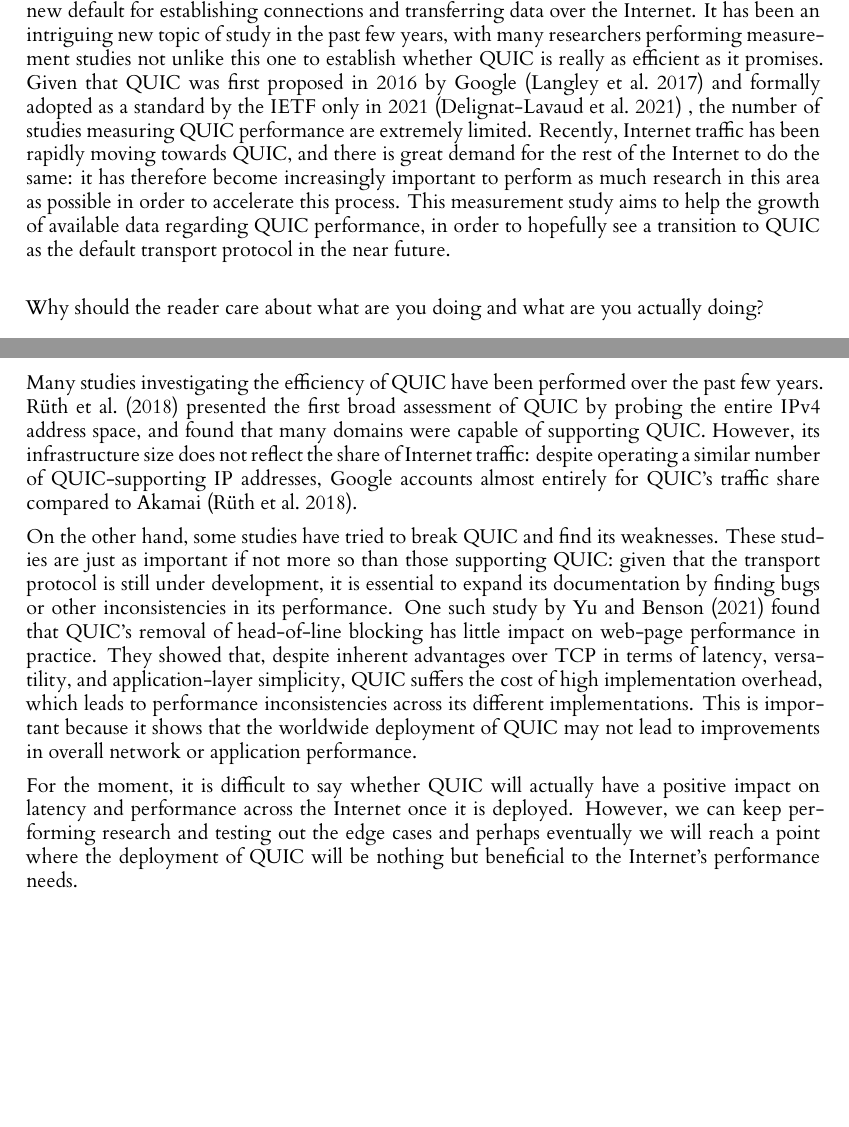
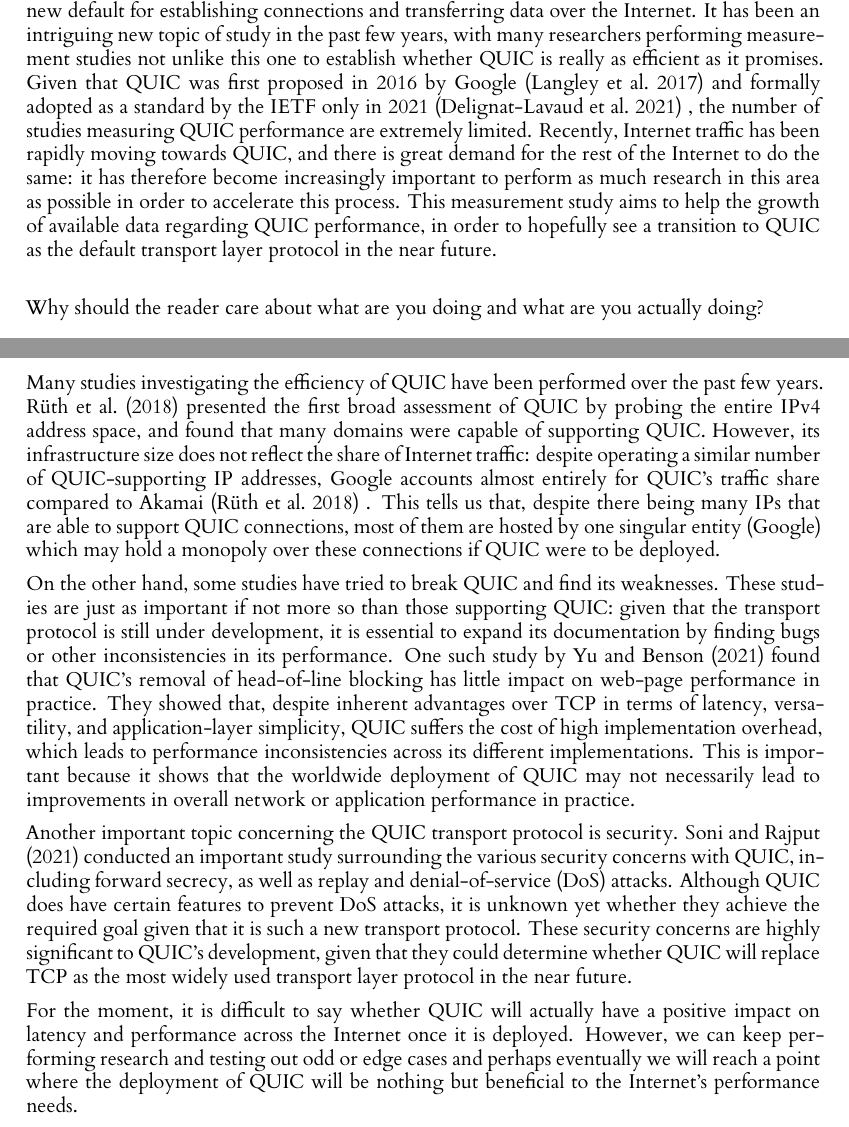
Before and after one commit to laradagata/l4project, a LaTeX thesis (dissertation/l4proj.tex): two parts of pages 5 and 7 of 19, joined at a grey line, cut so that both start at the same text, the shorter picture padded with empty space. Compiled offline with XeLaTeX.

Commit message:
Edited Introduction and Added to Background Section

```diff
--- a/dissertation/l4proj.tex
+++ b/dissertation/l4proj.tex
@@ -87,7 +87,7 @@ This project aims to measure the speed of establishing connections and data tran
 \pagenumbering{arabic}
 
 QUIC is a brand new transport layer protocol which aims to effectively replace TCP as the new default for establishing connections and transferring data over the Internet. It has been an intriguing new topic of study in the past few years, with many researchers performing measurement studies not unlike this one to establish whether QUIC is really as efficient as it promises. Given that QUIC was first proposed in 2016 by Google \citep{Lang2017} and formally adopted as a standard by the IETF only in 2021 \citep{D-Lav2021} , the number of studies measuring QUIC performance are extremely limited. Recently, Internet traffic has been rapidly moving towards QUIC, and there is great demand for the rest of the Internet to do the same: it has therefore become increasingly important to perform as much research in this area as possible in order to accelerate this process.
-This measurement study aims to help the growth of available data regarding QUIC performance, in order to hopefully see a transition to QUIC as the default transport protocol in the near future. \\
+This measurement study aims to help the growth of available data regarding QUIC performance, in order to hopefully see a transition to QUIC as the default transport layer protocol in the near future. \\
 
 Why should the reader care about what are you doing and what are you actually doing?
 
@@ -163,11 +163,14 @@ If you are unsure about how to cite online sources, please see this guide: \url{
 %==================================================================================================================================
 \chapter{Background}
 
-Many studies investigating the efficiency of QUIC have been performed over the past few years. \cite{Ruth2018}  presented the first broad assessment of QUIC by probing the entire IPv4 address space, and found that many domains were capable of supporting QUIC. However, its infrastructure size does not reflect the share of Internet traffic: despite operating a similar number of QUIC-supporting IP addresses, Google accounts almost entirely for QUIC's traffic share compared to Akamai \citep{Ruth2018}.
+Many studies investigating the efficiency of QUIC have been performed over the past few years. \cite{Ruth2018}  presented the first broad assessment of QUIC by probing the entire IPv4 address space, and found that many domains were capable of supporting QUIC. However, its infrastructure size does not reflect the share of Internet traffic: despite operating a similar number of QUIC-supporting IP addresses, Google accounts almost entirely for QUIC's traffic share compared to Akamai \citep{Ruth2018} . This tells us that, despite there being many IPs that are able to support QUIC connections, most of them are hosted by one singular entity (Google) which may hold a monopoly over these connections if QUIC were to be deployed.
 
-On the other hand, some studies have tried to break QUIC and find its weaknesses. These studies are just as important if not more so than those supporting QUIC: given that the transport protocol is still under development, it is essential to expand its documentation by finding bugs or other inconsistencies in its performance. One such study by \cite{Yu2021}  found that QUIC’s removal of head-of-line blocking has little impact on web-page performance in practice. They showed that, despite inherent advantages over TCP in terms of latency, versatility, and application-layer simplicity, QUIC suffers the cost of high implementation overhead, which leads to performance inconsistencies across its different implementations. This is important because it shows that the worldwide deployment of QUIC may not lead to improvements in overall network or application performance.
+On the other hand, some studies have tried to break QUIC and find its weaknesses. These studies are just as important if not more so than those supporting QUIC: given that the transport protocol is still under development, it is essential to expand its documentation by finding bugs or other inconsistencies in its performance. One such study by \cite{Yu2021}  found that QUIC’s removal of head-of-line blocking has little impact on web-page performance in practice. They showed that, despite inherent advantages over TCP in terms of latency, versatility, and application-layer simplicity, QUIC suffers the cost of high implementation overhead, which leads to performance inconsistencies across its different implementations. This is important because it shows that the worldwide deployment of QUIC may not necessarily lead to improvements in overall network or application performance in practice.
 
-For the moment, it is difficult to say whether QUIC will actually have a positive impact on latency and performance across the Internet once it is deployed. However, we can keep performing research and testing out the edge cases and perhaps eventually we will reach a point where the deployment of QUIC will be nothing but beneficial to the Internet's performance needs.
+Another important topic concerning the QUIC transport protocol is security.
+ \cite{Muk2021} conducted an important study surrounding the various security concerns with QUIC, including forward secrecy, as well as replay and denial-of-service (DoS) attacks. Although QUIC does have certain features to prevent DoS attacks, it is unknown yet whether they achieve the required goal given that it is such a new transport protocol. These security concerns are highly significant to QUIC's development, given that they could determine whether QUIC will replace TCP as the most widely used transport layer protocol in the near future.
+
+For the moment, it is difficult to say whether QUIC will actually have a positive impact on latency and performance across the Internet once it is deployed. However, we can keep performing research and testing out odd or edge cases and perhaps eventually we will reach a point where the deployment of QUIC will be nothing but beneficial to the Internet's performance needs.
 
 
 
```
Also changed, not shown: dissertation/l4proj.bib (+16 -0 lines).
